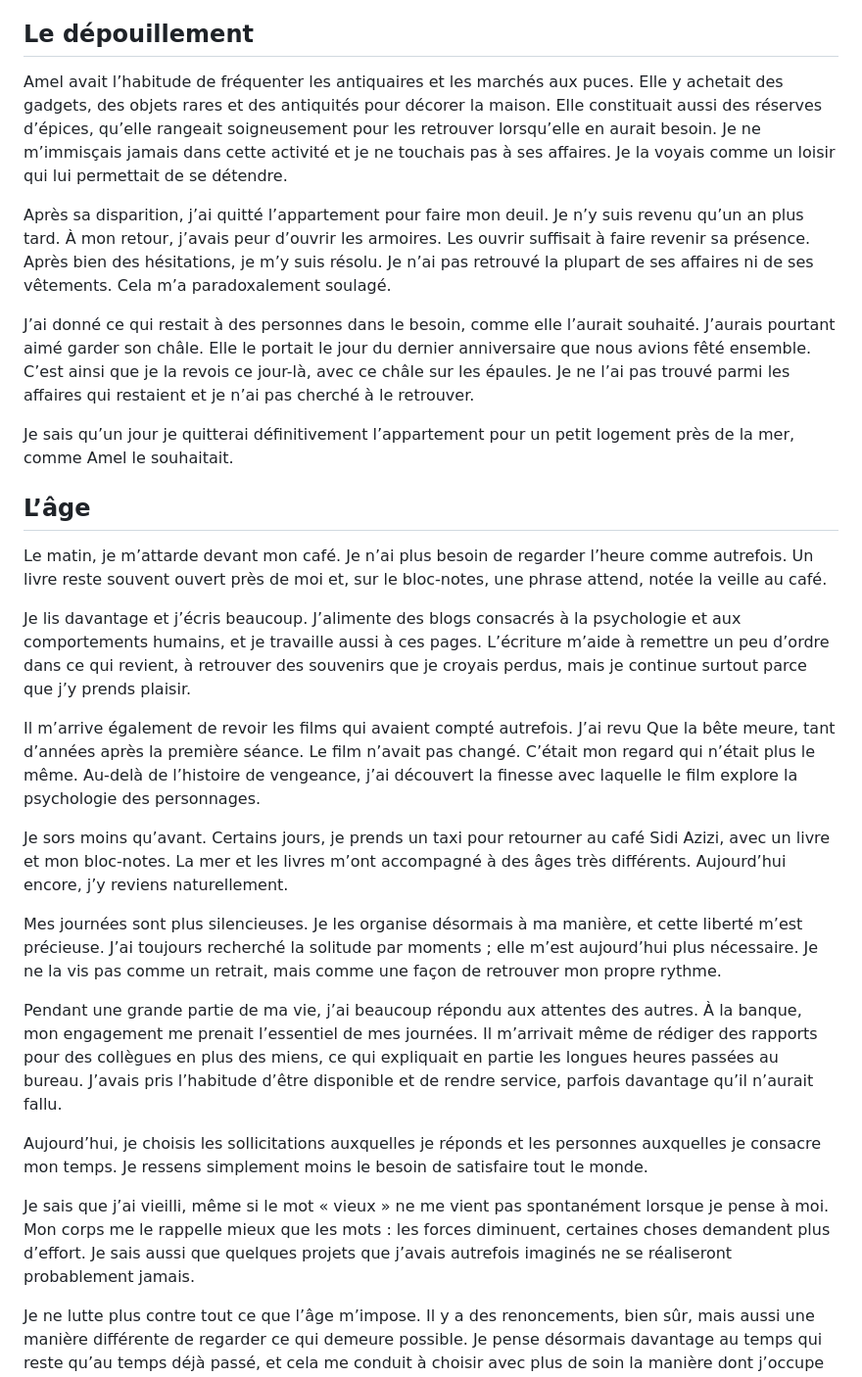
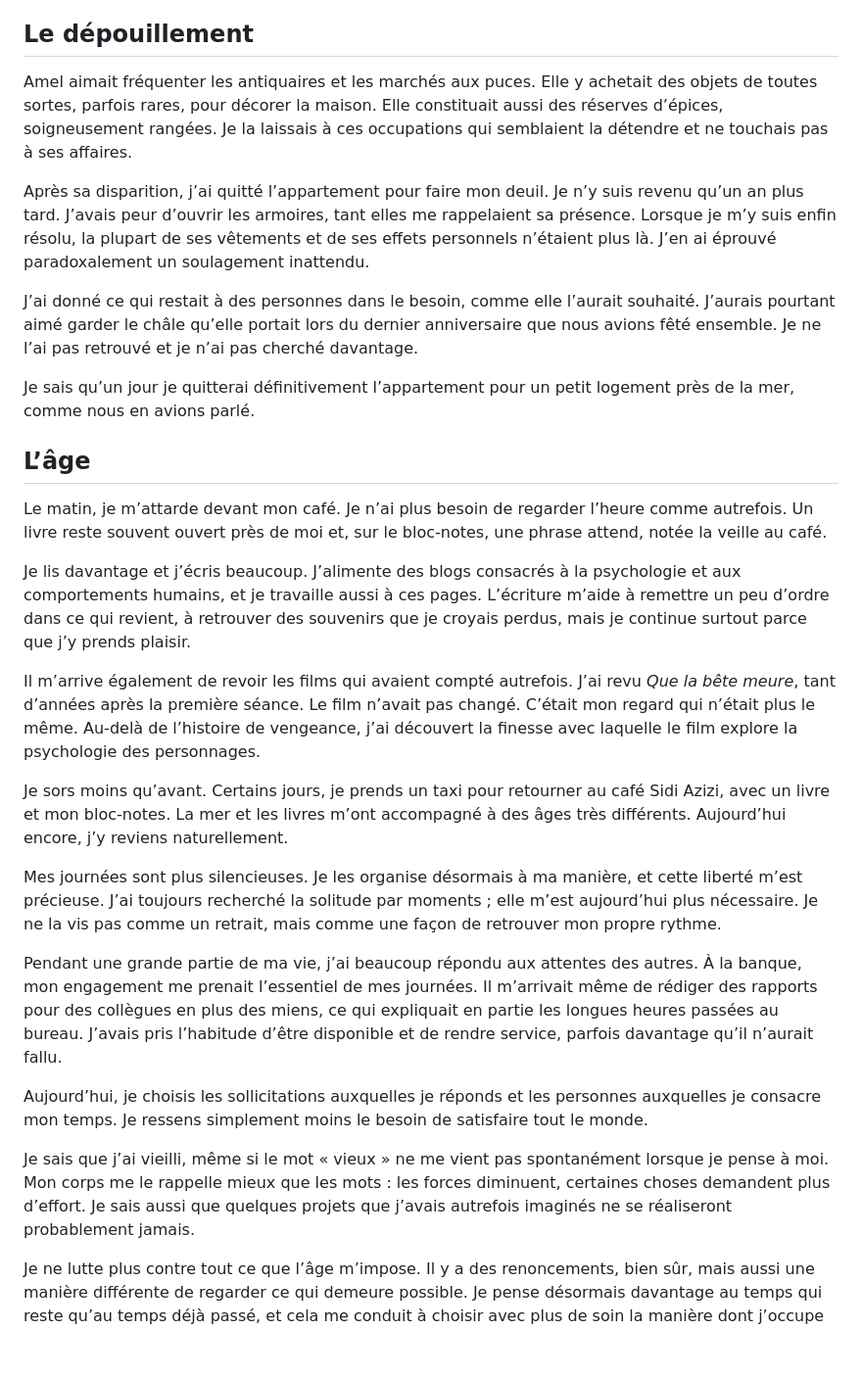
Before and after one commit to batihoum-echos/manuscrit-lecture, a Markdown page: content/manuscrit.md, the part around one of its changes. Shown at 98% size. GitHub-like rendering; blank space fills up the shorter version.

```diff
--- a/content/manuscrit.md
+++ b/content/manuscrit.md
@@ -610,13 +596,13 @@ Pendant longtemps, je me suis dit que ces amitiés s’étaient éteintes d’el
 
 ## Le dépouillement
 
-Amel avait l’habitude de fréquenter les antiquaires et les marchés aux puces. Elle y achetait des gadgets, des objets rares et des antiquités pour décorer la maison. Elle constituait aussi des réserves d’épices, qu’elle rangeait soigneusement pour les retrouver lorsqu’elle en aurait besoin. Je ne m’immisçais jamais dans cette activité et je ne touchais pas à ses affaires. Je la voyais comme un loisir qui lui permettait de se détendre.
+Amel aimait fréquenter les antiquaires et les marchés aux puces. Elle y achetait des objets de toutes sortes, parfois rares, pour décorer la maison. Elle constituait aussi des réserves d’épices, soigneusement rangées. Je la laissais à ces occupations qui semblaient la détendre et ne touchais pas à ses affaires.
 
-Après sa disparition, j’ai quitté l’appartement pour faire mon deuil. Je n’y suis revenu qu’un an plus tard. À mon retour, j’avais peur d’ouvrir les armoires. Les ouvrir suffisait à faire revenir sa présence. Après bien des hésitations, je m’y suis résolu. Je n’ai pas retrouvé la plupart de ses affaires ni de ses vêtements. Cela m’a paradoxalement soulagé.
+Après sa disparition, j’ai quitté l’appartement pour faire mon deuil. Je n’y suis revenu qu’un an plus tard. J’avais peur d’ouvrir les armoires, tant elles me rappelaient sa présence. Lorsque je m’y suis enfin résolu, la plupart de ses vêtements et de ses effets personnels n’étaient plus là. J’en ai éprouvé paradoxalement un soulagement inattendu.
 
-J’ai donné ce qui restait à des personnes dans le besoin, comme elle l’aurait souhaité. J’aurais pourtant aimé garder son châle. Elle le portait le jour du dernier anniversaire que nous avions fêté ensemble. C’est ainsi que je la revois ce jour-là, avec ce châle sur les épaules. Je ne l’ai pas trouvé parmi les affaires qui restaient et je n’ai pas cherché à le retrouver.
+J’ai donné ce qui restait à des personnes dans le besoin, comme elle l’aurait souhaité. J’aurais pourtant aimé garder le châle qu’elle portait lors du dernier anniversaire que nous avions fêté ensemble. Je ne l’ai pas retrouvé et je n’ai pas cherché davantage.
 
-Je sais qu’un jour je quitterai définitivement l’appartement pour un petit logement près de la mer, comme Amel le souhaitait.
+Je sais qu’un jour je quitterai définitivement l’appartement pour un petit logement près de la mer, comme nous en avions parlé.
 
 ## L’âge
 
@@ -624,17 +610,17 @@ Le matin, je m’attarde devant mon café. Je n’ai plus besoin de regarder l
 
 Je lis davantage et j’écris beaucoup. J’alimente des blogs consacrés à la psychologie et aux comportements humains, et je travaille aussi à ces pages. L’écriture m’aide à remettre un peu d’ordre dans ce qui revient, à retrouver des souvenirs que je croyais perdus, mais je continue surtout parce que j’y prends plaisir.
 
-Il m’arrive également de revoir les films qui avaient compté autrefois. J’ai revu Que la bête meure, tant d’années après la première séance. Le film n’avait pas changé. C’était mon regard qui n’était plus le même. Au-delà de l’histoire de vengeance, j’ai découvert la finesse avec laquelle le film explore la psychologie des personnages.
+Il m’arrive également de revoir les films qui avaient compté autrefois. J’ai revu *Que la bête meure*, tant d’années après la première séance. Le film n’avait pas changé. C’était mon regard qui n’était plus le même. Au-delà de l’histoire de vengeance, j’ai découvert la finesse avec laquelle le film explore la psychologie des personnages.
 
 Je sors moins qu’avant. Certains jours, je prends un taxi pour retourner au café Sidi Azizi, avec un livre et mon bloc-notes. La mer et les livres m’ont accompagné à des âges très différents. Aujourd’hui encore, j’y reviens naturellement.
 
-Mes journées sont plus silencieuses. Je les organise désormais à ma manière, et cette liberté m’est précieuse. J’ai toujours recherché la solitude par moments ; elle m’est aujourd’hui plus nécessaire. Je ne la vis pas comme un retrait, mais comme une façon de retrouver mon propre rythme.
+Mes journées sont plus silencieuses. Je les organise désormais à ma manière, et cette liberté m’est précieuse. J’ai toujours recherché la solitude par moments ; elle m’est aujourd’hui plus nécessaire. Je ne la vis pas comme un retrait, mais comme une façon de retrouver mon propre rythme.
 
 Pendant une grande partie de ma vie, j’ai beaucoup répondu aux attentes des autres. À la banque, mon engagement me prenait l’essentiel de mes journées. Il m’arrivait même de rédiger des rapports pour des collègues en plus des miens, ce qui expliquait en partie les longues heures passées au bureau. J’avais pris l’habitude d’être disponible et de rendre service, parfois davantage qu’il n’aurait fallu.
 
 Aujourd’hui, je choisis les sollicitations auxquelles je réponds et les personnes auxquelles je consacre mon temps. Je ressens simplement moins le besoin de satisfaire tout le monde.
 
-Je sais que j’ai vieilli, même si le mot « vieux » ne me vient pas spontanément lorsque je pense à moi. Mon corps me le rappelle mieux que les mots : les forces diminuent, certaines choses demandent plus d’effort. Je sais aussi que quelques projets que j’avais autrefois imaginés ne se réaliseront probablement jamais.
+Je sais que j’ai vieilli, même si le mot « vieux » ne me vient pas spontanément lorsque je pense à moi. Mon corps me le rappelle mieux que les mots : les forces diminuent, certaines choses demandent plus d’effort. Je sais aussi que quelques projets que j’avais autrefois imaginés ne se réaliseront probablement jamais.
 
 Je ne lutte plus contre tout ce que l’âge m’impose. Il y a des renoncements, bien sûr, mais aussi une manière différente de regarder ce qui demeure possible. Je pense désormais davantage au temps qui reste qu’au temps déjà passé, et cela me conduit à choisir avec plus de soin la manière dont j’occupe mes journées.
 
```
Also changed, not shown: other parts of content/manuscrit.md (+120 -134 lines).
